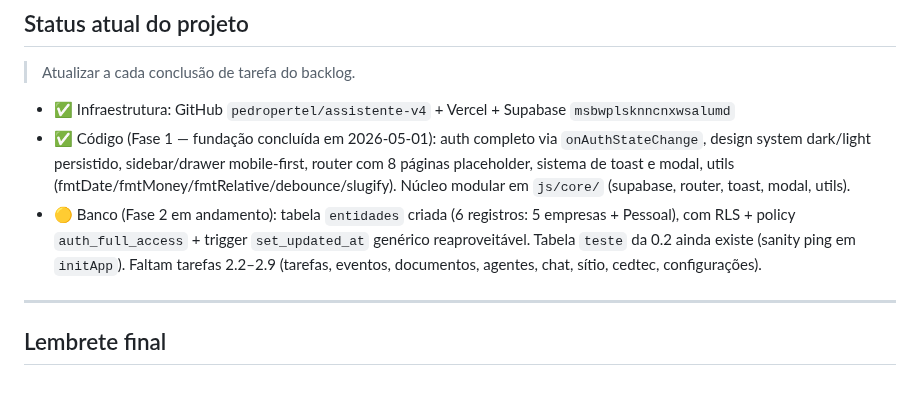
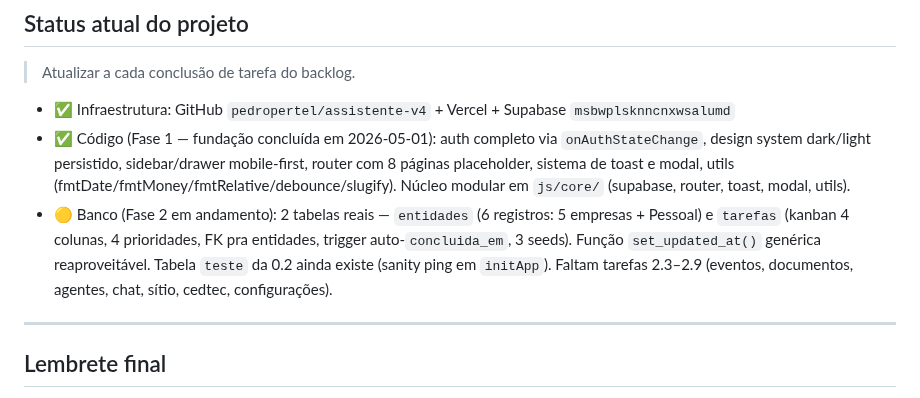
Before and after one commit to pedropertel/assistente-v4, a Markdown page: CLAUDE.md, the part around the change. Rendered like a GitHub page.

Commit message:
docs: tabela tarefas criada — kanban + prioridade + trigger concluida_em

```diff
--- a/CLAUDE.md
+++ b/CLAUDE.md
@@ -261,7 +261,7 @@ window.utils = utils;
 
 - ✅ Infraestrutura: GitHub `pedropertel/assistente-v4` + Vercel + Supabase `msbwplsknncnxwsalumd`
 - ✅ Código (Fase 1 — fundação concluída em 2026-05-01): auth completo via `onAuthStateChange`, design system dark/light persistido, sidebar/drawer mobile-first, router com 8 páginas placeholder, sistema de toast e modal, utils (fmtDate/fmtMoney/fmtRelative/debounce/slugify). Núcleo modular em `js/core/` (supabase, router, toast, modal, utils).
-- 🟡 Banco (Fase 2 em andamento): tabela `entidades` criada (6 registros: 5 empresas + Pessoal), com RLS + policy `auth_full_access` + trigger `set_updated_at` genérico reaproveitável. Tabela `teste` da 0.2 ainda existe (sanity ping em `initApp`). Faltam tarefas 2.2–2.9 (tarefas, eventos, documentos, agentes, chat, sítio, cedtec, configurações).
+- 🟡 Banco (Fase 2 em andamento): 2 tabelas reais — `entidades` (6 registros: 5 empresas + Pessoal) e `tarefas` (kanban 4 colunas, 4 prioridades, FK pra entidades, trigger auto-`concluida_em`, 3 seeds). Função `set_updated_at()` genérica reaproveitável. Tabela `teste` da 0.2 ainda existe (sanity ping em `initApp`). Faltam tarefas 2.3–2.9 (eventos, documentos, agentes, chat, sítio, cedtec, configurações).
 
 ---
 
```
Also changed, not shown: 050 - Banco de Dados/Tabela — tarefas.md (added, +268 -0 lines).
